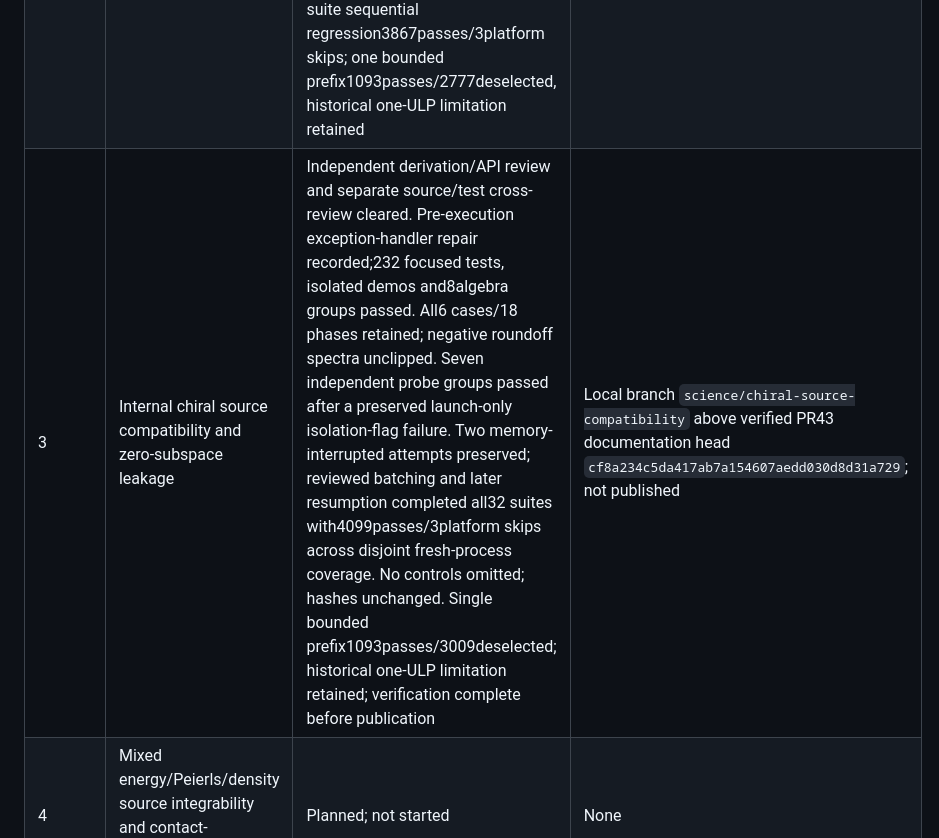
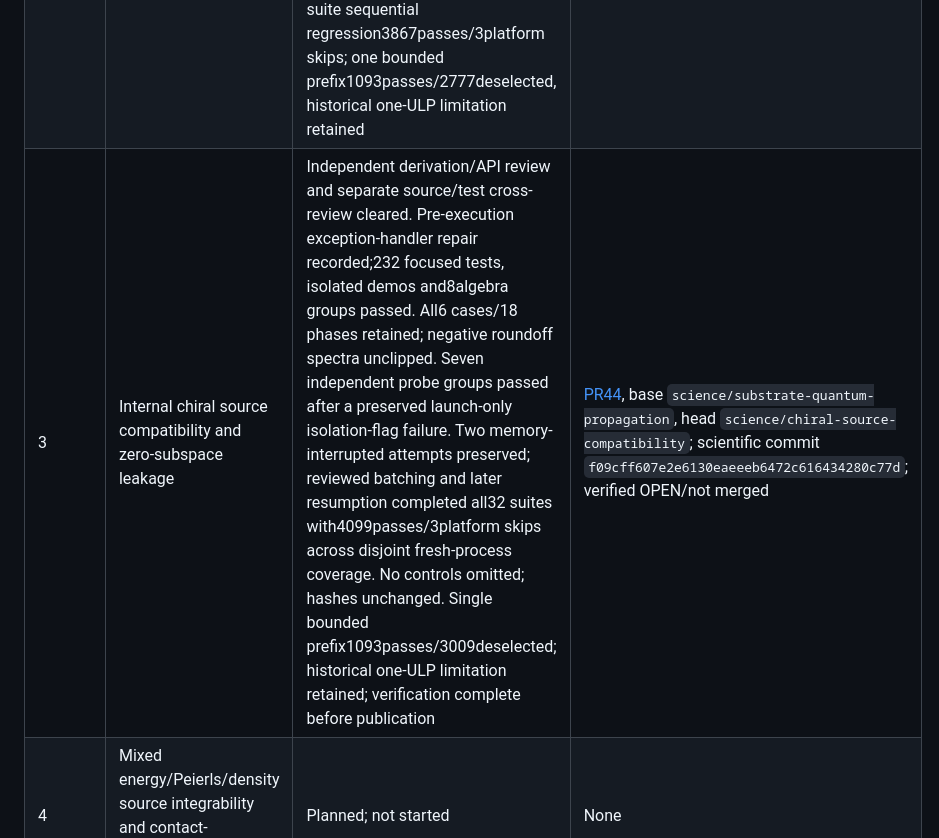
Before and after one commit to jackalkahwati/BPR-Math-Spine, a Markdown page: doc/derivations/toe_connection_campaign_2026-09-13.md, the part around the change. Rendered like a GitHub page.

```diff
--- a/doc/derivations/toe_connection_campaign_2026-09-13.md
+++ b/doc/derivations/toe_connection_campaign_2026-09-13.md
@@ -8,7 +8,7 @@
 |---|---|---|---|
 | 1 | Fixed occupation-orbit gauge encoding, actual compression, leakage and dynamics mismatch | Exact algebra but noninvariant code; structural D5 mismatch. Original focused failure preserved; componentwise norm repair verified with149focused passes/1platform skip. All30 suites3635passes/1skip sequentially; isolated demos and8algebra groups pass. Independent dense-exponential/failure-isolation review passed; one bounded same-process prefix1093passes/2543deselected; historical one-ULP limitation retained | [PR42](https://github.com/jackalkahwati/BPR-Math-Spine/pull/42), base `science/substrate-prediction-contract`, head `science/substrate-gauge-encoding`; scientific commit `86e5a193eb6f5784312b9c786e71294090e83a9f`; verified OPEN/not merged |
 | 2 | Quantum density-commutator propagation and finite-sector distance bound | Independent derivation and adversarial proof/API review completed; mathematical/numerical contract frozen with explicit tail/failure corrections. Implementation/tests statically reviewed. First focused failure preserved; single-line norm-counter test repair verified with108-call budget unchanged. Final focused232passes/2platform skips, source/demo unchanged;47 independent probes, isolated demos and8algebra groups pass. All108 observations available;28 envelope caps retained. Full31-suite sequential regression3867passes/3platform skips; one bounded prefix1093passes/2777deselected, historical one-ULP limitation retained | [PR43](https://github.com/jackalkahwati/BPR-Math-Spine/pull/43), base `science/substrate-gauge-encoding`, head `science/substrate-quantum-propagation`; scientific commit `4c2eea6f45c69ce44bf6e0c6e29083cdd04a32e9`; verified OPEN/not merged |
-| 3 | Internal chiral source compatibility and zero-subspace leakage | Independent derivation/API review and separate source/test cross-review cleared. Pre-execution exception-handler repair recorded;232 focused tests, isolated demos and8algebra groups passed. All6 cases/18 phases retained; negative roundoff spectra unclipped. Seven independent probe groups passed after a preserved launch-only isolation-flag failure. Two memory-interrupted attempts preserved; reviewed batching and later resumption completed all32 suites with4099passes/3platform skips across disjoint fresh-process coverage. No controls omitted; hashes unchanged. Single bounded prefix1093passes/3009deselected; historical one-ULP limitation retained; verification complete before publication | Local branch `science/chiral-source-compatibility` above verified PR43 documentation head `cf8a234c5da417ab7a154607aedd030d8d31a729`; not published |
+| 3 | Internal chiral source compatibility and zero-subspace leakage | Independent derivation/API review and separate source/test cross-review cleared. Pre-execution exception-handler repair recorded;232 focused tests, isolated demos and8algebra groups passed. All6 cases/18 phases retained; negative roundoff spectra unclipped. Seven independent probe groups passed after a preserved launch-only isolation-flag failure. Two memory-interrupted attempts preserved; reviewed batching and later resumption completed all32 suites with4099passes/3platform skips across disjoint fresh-process coverage. No controls omitted; hashes unchanged. Single bounded prefix1093passes/3009deselected; historical one-ULP limitation retained; verification complete before publication | [PR44](https://github.com/jackalkahwati/BPR-Math-Spine/pull/44), base `science/substrate-quantum-propagation`, head `science/chiral-source-compatibility`; scientific commit `f09cff607e2e6130eaeeeb6472c616434280c77d`; verified OPEN/not merged |
 | 4 | Mixed energy/Peierls/density source integrability and contact-completed Ward identities | Planned; not started | None |
 | 5 | Volume-uniform all-population stability and fixed-density intensive bounds | Planned; not started | None |
 | 6 | Sampled joint time-response reconstruction and separated error budgets | Planned; not started | None |
```
Also changed, not shown: doc/derivations/chiral_source_compatibility_2026-09-13.md (+4 -0 lines).
